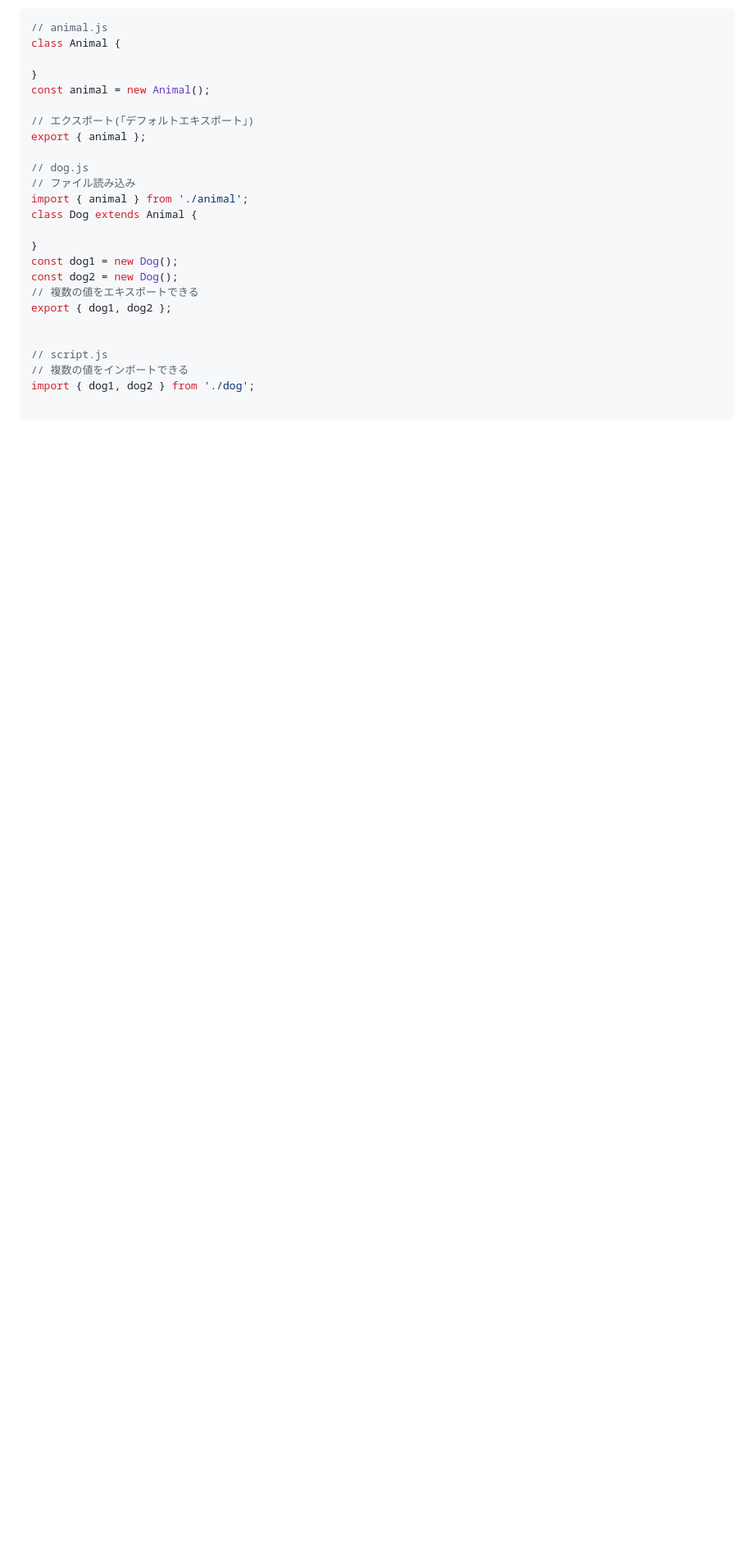
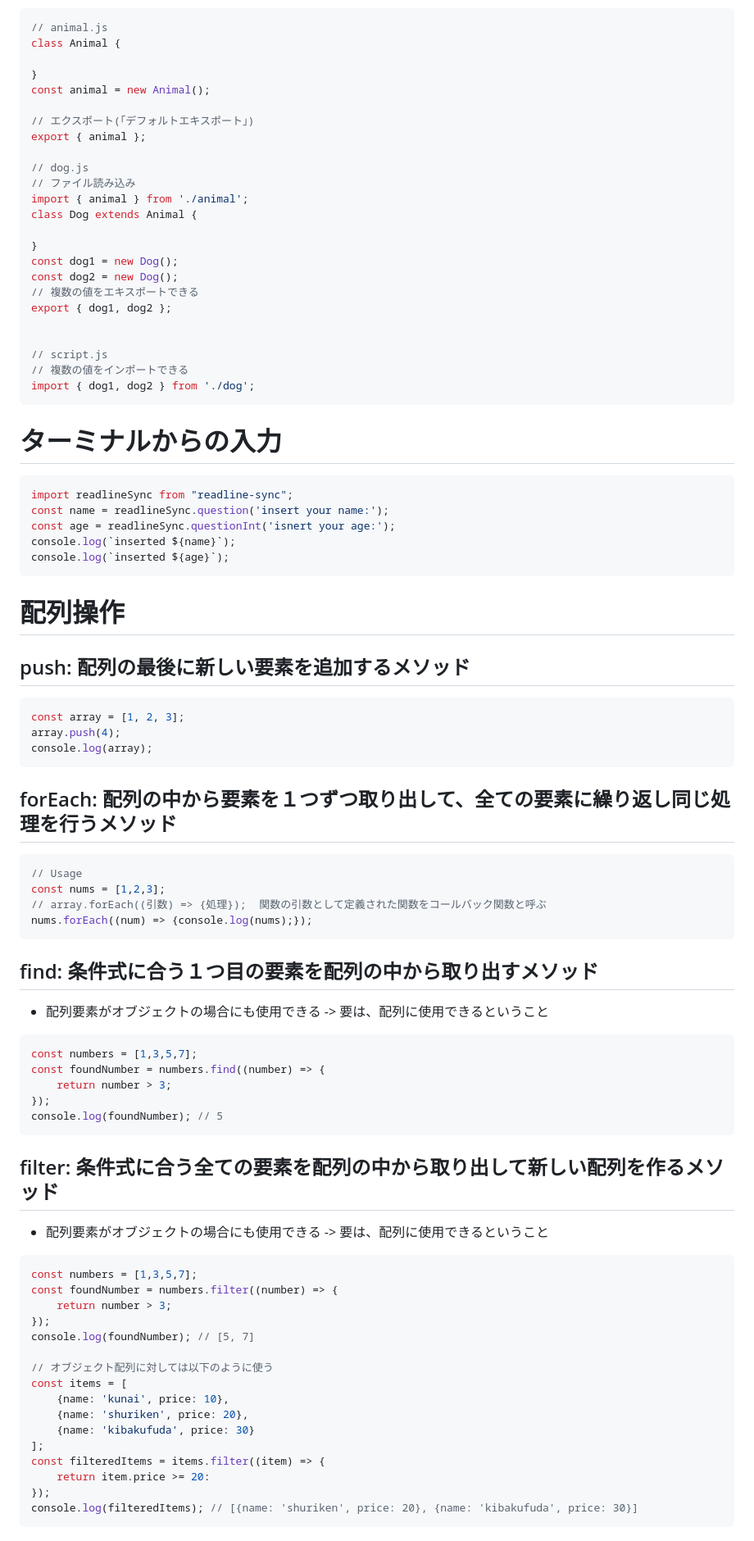
Before and after one commit to akihiro-coder/note, a Markdown page: javascript/note.md, the part around one of its changes. Shown at 82% size. Drawn GitHub-style; blank space fills up the shorter version.

Commit message:
ターミナルからの入力、配列操作、コールバック関数についてメモした(progate js section終了)

````diff
--- a/javascript/note.md
+++ b/javascript/note.md
@@ -342,5 +342,63 @@ export { dog1, dog2 };
 // script.js
 // 複数の値をインポートできる
 import { dog1, dog2 } from './dog';
+```
 
+
+# ターミナルからの入力
+```javascript
+import readlineSync from "readline-sync";
+const name = readlineSync.question('insert your name:');
+const age = readlineSync.questionInt('isnert your age:');
+console.log(`inserted ${name}`);
+console.log(`inserted ${age}`);
 ```
+
+# 配列操作
+## push: 配列の最後に新しい要素を追加するメソッド
+```javascript
+const array = [1, 2, 3];
+array.push(4);
+console.log(array);
+```
+
+## forEach: 配列の中から要素を１つずつ取り出して、全ての要素に繰り返し同じ処理を行うメソッド
+```javascript
+// Usage
+const nums = [1,2,3];
+// array.forEach((引数) => {処理});  関数の引数として定義された関数をコールバック関数と呼ぶ
+nums.forEach((num) => {console.log(nums);});
+```
+
+## find: 条件式に合う１つ目の要素を配列の中から取り出すメソッド
+- 配列要素がオブジェクトの場合にも使用できる -> 要は、配列に使用できるということ
+```javascript
+const numbers = [1,3,5,7];
+const foundNumber = numbers.find((number) => {
+    return number > 3;
+});
+console.log(foundNumber); // 5
+```
+
+## filter: 条件式に合う全ての要素を配列の中から取り出して新しい配列を作るメソッド
+- 配列要素がオブジェクトの場合にも使用できる -> 要は、配列に使用できるということ
+```javascript
+const numbers = [1,3,5,7];
+const foundNumber = numbers.filter((number) => {
+    return number > 3;
+});
+console.log(foundNumber); // [5, 7]
+
+// オブジェクト配列に対しては以下のように使う
+const items = [
+    {name: 'kunai', price: 10},
+    {name: 'shuriken', price: 20},
+    {name: 'kibakufuda', price: 30}
+];
+const filteredItems = items.filter((item) => {
+    return item.price >= 20:
+});
+console.log(filteredItems); // [{name: 'shuriken', price: 20}, {name: 'kibakufuda', price: 30}]
+```
+
+
````
Also changed, not shown: other parts of javascript/note.md (+42 -0 lines).
